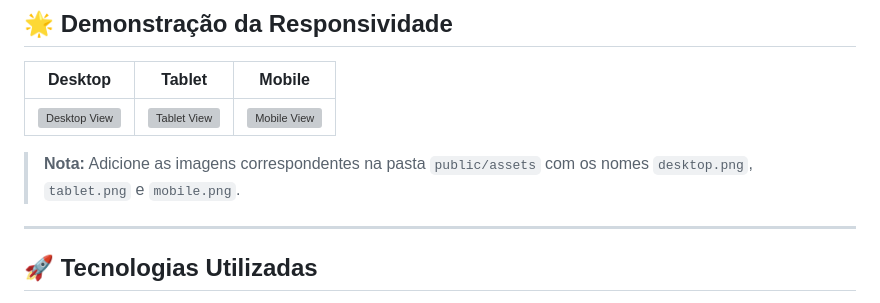
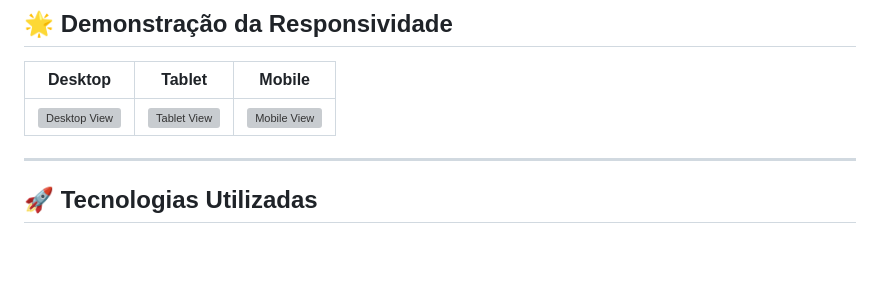
Before and after one commit to DoouglasLobo/clone_disneyplus, a Markdown page: README.md, the part around the change printed below. Rendered like a GitHub page; blank space fills up the shorter version; grey boxes are pictures that could not be loaded.

```diff
--- a/README.md
+++ b/README.md
@@ -27,5 +27,4 @@ O projeto está hospedado no Vercel e pode ser acessado [aqui](https://clone-dis
 
-> **Nota:** Adicione as imagens correspondentes na pasta `public/assets` com os nomes `desktop.png`, `tablet.png` e `mobile.png`.
 
 ---
 
```
Also changed, not shown: other parts of README.md (+1 -1 lines).
